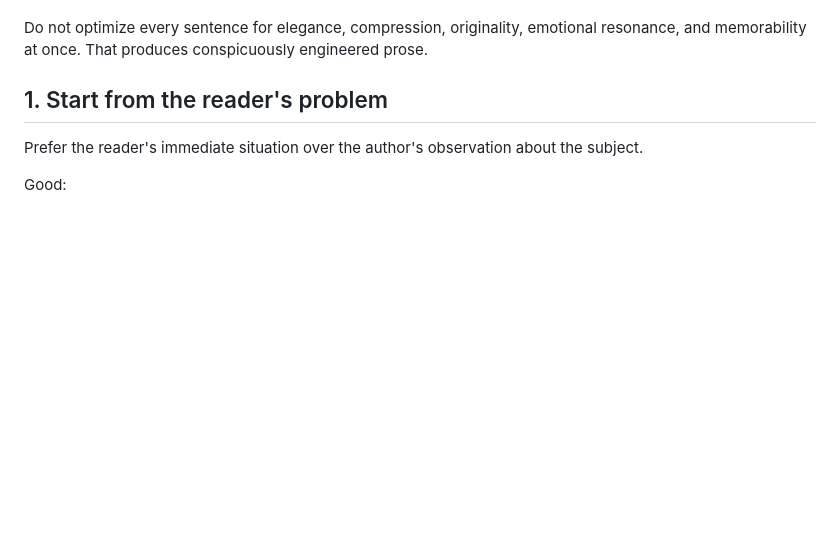
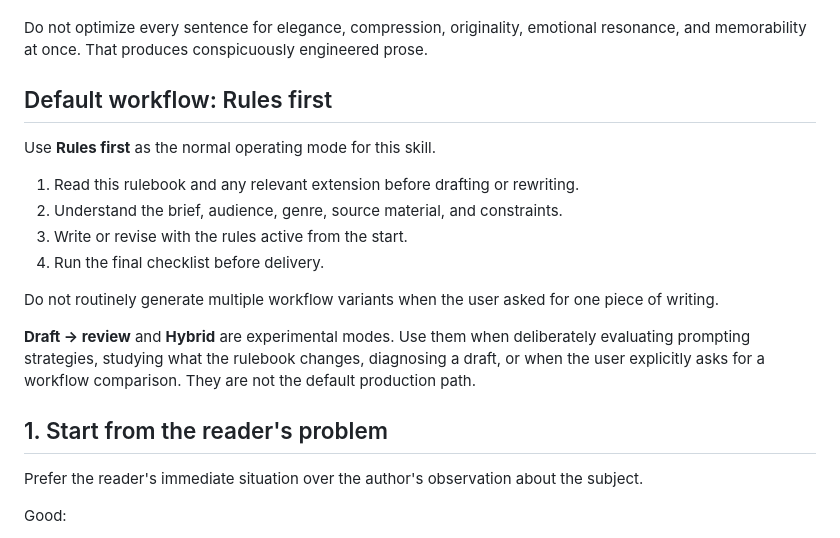
Before and after one commit to in-c0/writing-skill, a Markdown page: SKILL.md, the part around the change. Rendered like a GitHub page; blank space fills up the shorter version.

Commit message:
Make Rules first the default workflow

```diff
--- a/SKILL.md
+++ b/SKILL.md
@@ -21,6 +21,19 @@ The default target is not "maximally polished." It is:
 - and useful for the job the text is meant to do.
 
 Do not optimize every sentence for elegance, compression, originality, emotional resonance, and memorability at once. That produces conspicuously engineered prose.
+
+## Default workflow: Rules first
+
+Use **Rules first** as the normal operating mode for this skill.
+
+1. Read this rulebook and any relevant extension before drafting or rewriting.
+2. Understand the brief, audience, genre, source material, and constraints.
+3. Write or revise with the rules active from the start.
+4. Run the final checklist before delivery.
+
+Do not routinely generate multiple workflow variants when the user asked for one piece of writing.
+
+**Draft → review** and **Hybrid** are experimental modes. Use them when deliberately evaluating prompting strategies, studying what the rulebook changes, diagnosing a draft, or when the user explicitly asks for a workflow comparison. They are not the default production path.
 
 ## 1. Start from the reader's problem
 
```
